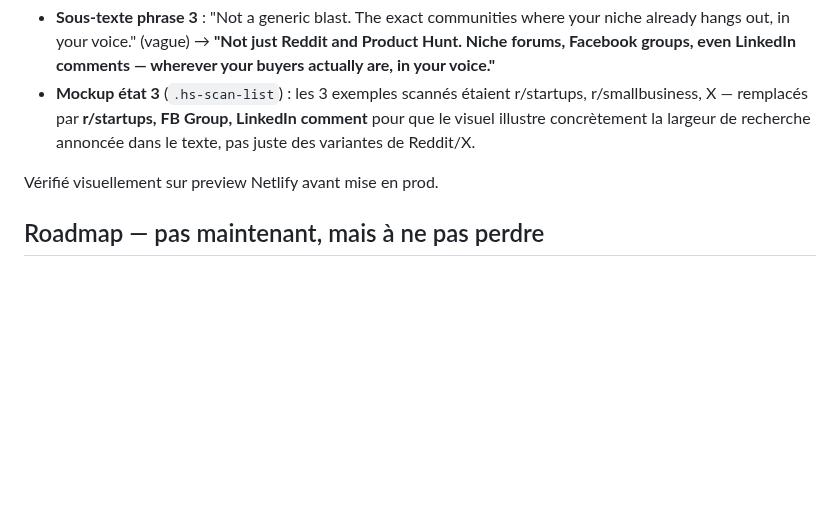
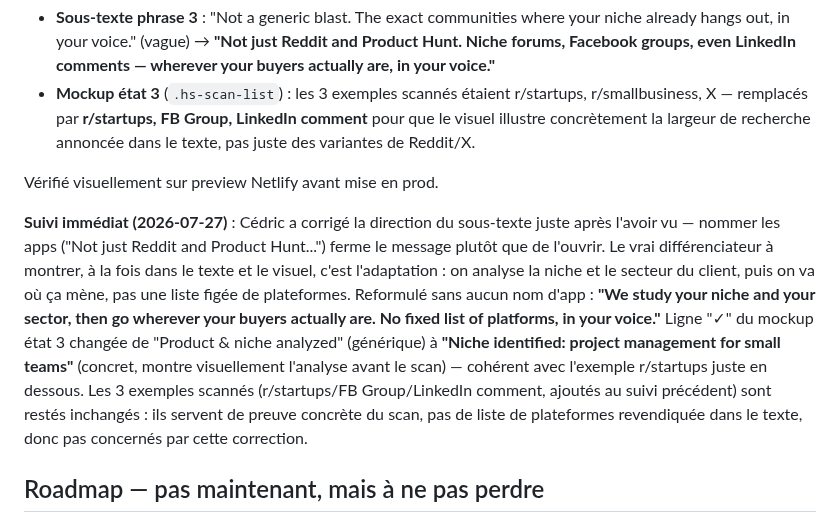
Before and after one commit to Cedricdlc/letsposted, a Markdown page: CLAUDE.md, the part around the change. GitHub-like rendering; blank space fills up the shorter version.

Commit message:
docs: log phrase 3 reframe (niche/sector analysis, not platform names)

```diff
--- a/CLAUDE.md
+++ b/CLAUDE.md
@@ -351,6 +351,8 @@ Vérifié visuellement sur preview Netlify (état 1 et état 2 du hero, logo nav
 
 Vérifié visuellement sur preview Netlify avant mise en prod.
 
+**Suivi immédiat (2026-07-27)** : Cédric a corrigé la direction du sous-texte juste après l'avoir vu — nommer les apps ("Not just Reddit and Product Hunt...") ferme le message plutôt que de l'ouvrir. Le vrai différenciateur à montrer, à la fois dans le texte et le visuel, c'est l'adaptation : on analyse la niche et le secteur du client, puis on va où ça mène, pas une liste figée de plateformes. Reformulé sans aucun nom d'app : **"We study your niche and your sector, then go wherever your buyers actually are. No fixed list of platforms, in your voice."** Ligne "✓" du mockup état 3 changée de "Product & niche analyzed" (générique) à **"Niche identified: project management for small teams"** (concret, montre visuellement l'analyse avant le scan) — cohérent avec l'exemple r/startups juste en dessous. Les 3 exemples scannés (r/startups/FB Group/LinkedIn comment, ajoutés au suivi précédent) sont restés inchangés : ils servent de preuve concrète du scan, pas de liste de plateformes revendiquée dans le texte, donc pas concernés par cette correction.
+
 ## Roadmap — pas maintenant, mais à ne pas perdre
 
 - **Série de pages plateforme — état (2026-07-16)** : décision prise avec Cédric de NE PAS changer la promesse "25+ plateformes" sur la landing (`index.html` intact, aucune modif de copy). À la place, on construit une vraie page de crédibilité par plateforme, en commençant par les 3 réellement supportées par `platform-copy.js` (Reddit, X, Product Hunt) :
```
